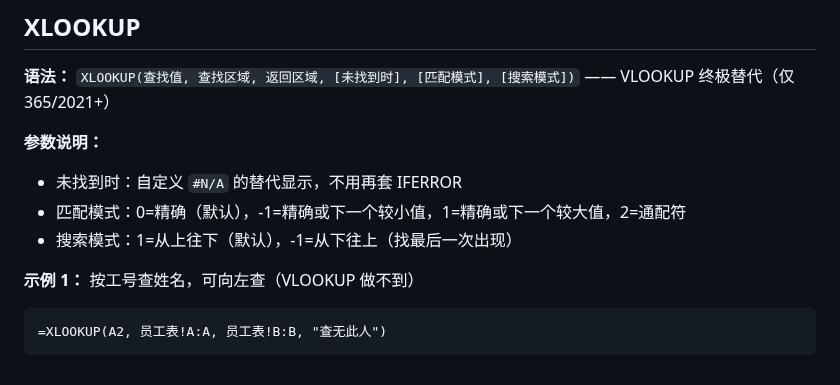
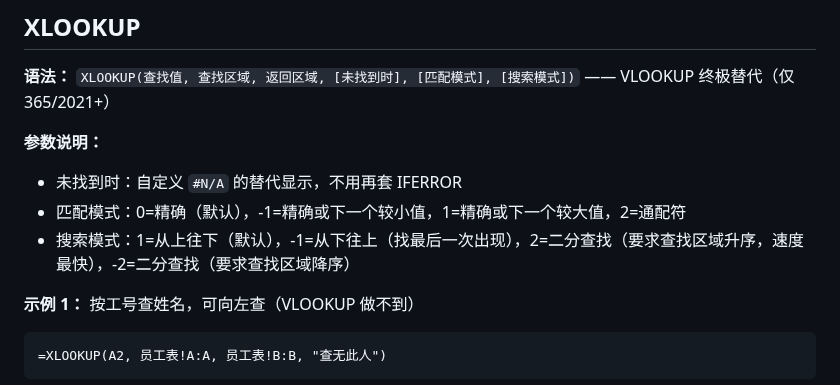
Before and after one commit to curzydj8/excel-tutorial, a Markdown page: docs/functions/05-lookup.md, the part around the change. Rendered like a GitHub page.

Commit message:
sync docs/functions/05-lookup.md

````diff
--- a/docs/functions/05-lookup.md
+++ b/docs/functions/05-lookup.md
@@ -50,7 +50,7 @@
 **参数说明：**
 - 未找到时：自定义 `#N/A` 的替代显示，不用再套 IFERROR
 - 匹配模式：0=精确（默认），-1=精确或下一个较小值，1=精确或下一个较大值，2=通配符
-- 搜索模式：1=从上往下（默认），-1=从下往上（找最后一次出现）
+- 搜索模式：1=从上往下（默认），-1=从下往上（找最后一次出现），2=二分查找（要求查找区域升序，速度最快），-2=二分查找（要求查找区域降序）
 
 **示例 1：** 按工号查姓名，可向左查（VLOOKUP 做不到）
 ```
````
